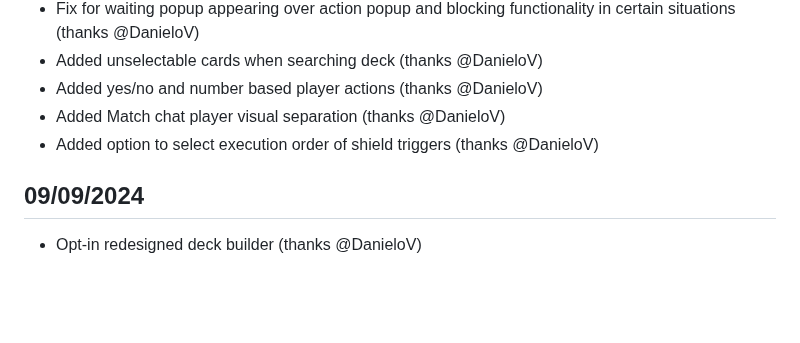
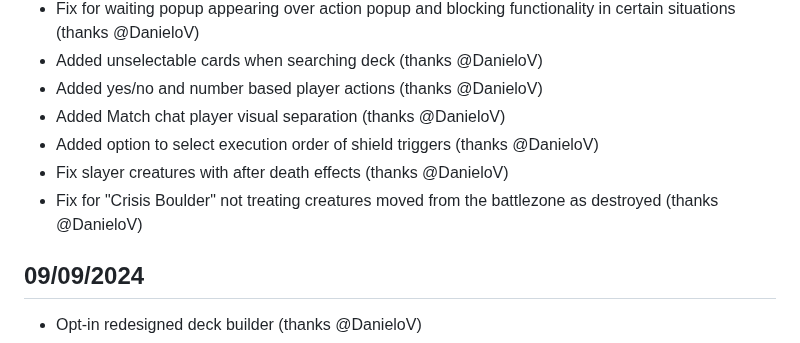
Before and after one commit to sindreslungaard/duel-masters, a Markdown page: CHANGELOG.md, the part around the change. Drawn GitHub-style; blank space fills up the shorter version.

Commit message:
update changelog

```diff
--- a/CHANGELOG.md
+++ b/CHANGELOG.md
@@ -13,6 +13,8 @@
 - Added yes/no and number based player actions (thanks @DanieloV)
 - Added Match chat player visual separation (thanks @DanieloV)
 - Added option to select execution order of shield triggers (thanks @DanieloV)
+- Fix slayer creatures with after death effects (thanks @DanieloV)
+- Fix for "Crisis Boulder" not treating creatures moved from the battlezone as destroyed (thanks @DanieloV)
 
 ## 09/09/2024
 
```
